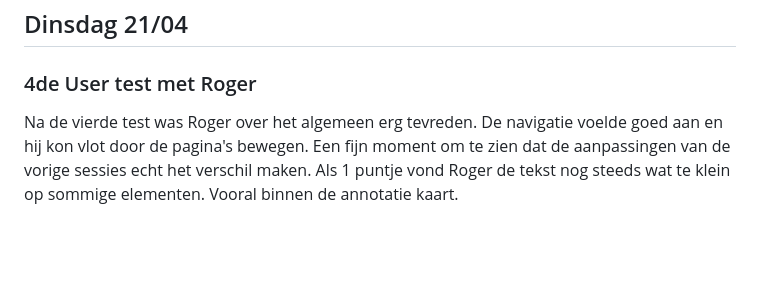
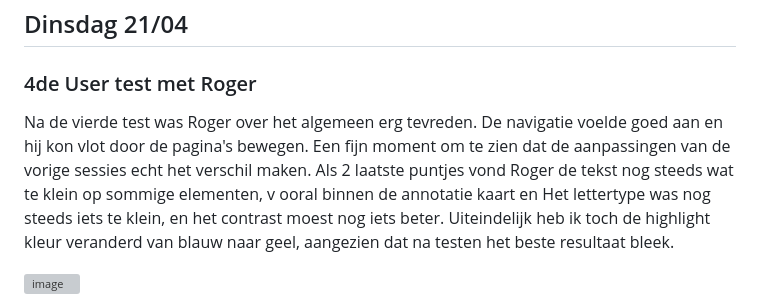
Before and after one commit to OceanGonen/Human-Centered-Design, a Markdown page: README.md, the part around the change. Rendered like a GitHub page; blank space fills up the shorter version; grey boxes are pictures that could not be loaded.

Commit message:
Revise user test feedback for clarity and detail
Updated feedback from the fourth user test with Roger, including points on text size and contrast adjustments.

```diff
--- a/README.md
+++ b/README.md
@@ -106,4 +106,8 @@ Na de derde test waren er een aantal verwarrende momenten opgevallen. Het was ni
 
 ## Dinsdag 21/04
 ### 4de User test met Roger
-Na de vierde test was Roger over het algemeen erg tevreden. De navigatie voelde goed aan en hij kon vlot door de pagina's bewegen. Een fijn moment om te zien dat de aanpassingen van de vorige sessies echt het verschil maken. Als 1 puntje vond Roger de tekst nog steeds wat te klein op sommige elementen. Vooral binnen de annotatie kaart.
+Na de vierde test was Roger over het algemeen erg tevreden. De navigatie voelde goed aan en hij kon vlot door de pagina's bewegen. Een fijn moment om te zien dat de aanpassingen van de vorige sessies echt het verschil maken. Als 2 laatste puntjes vond Roger de tekst nog steeds wat te klein op sommige elementen, v ooral binnen de annotatie kaart en
+Het lettertype was nog steeds iets te klein, en het contrast moest nog iets beter. Uiteindelijk heb ik toch de highlight kleur veranderd van blauw naar geel,
+aangezien dat na testen het beste resultaat bleek.
+
+<img width="1916" height="912" alt="image" src="https://github.com/user-attachments/assets/dae4b964-47a2-494d-b355-9934b5d35ff0" />
```
